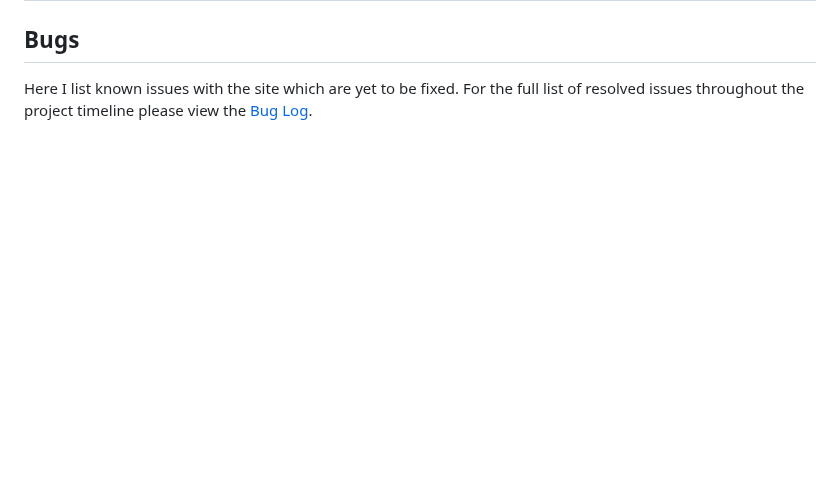
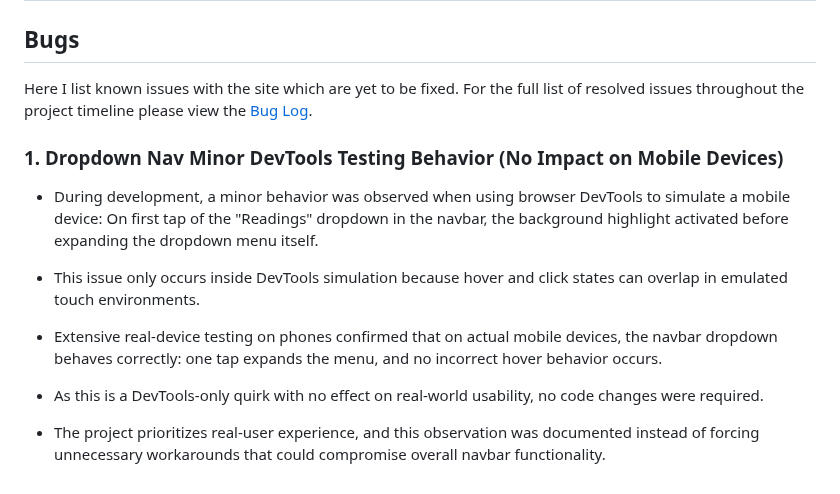
Before and after one commit to kimjev-webdev/webdevination, a Markdown page: TESTING.md, the part around the change. Rendered like a GitHub page; blank space fills up the shorter version.

```diff
--- a/TESTING.md
+++ b/TESTING.md
@@ -138,3 +138,16 @@ As a software developer with an interest in spirituality I want to interact with
 
 Here I list known issues with the site which are yet to be fixed.
 For the full list of resolved issues throughout the project timeline please view the [Bug Log](BUGLOG.md).
+
+### 1. Dropdown Nav Minor DevTools Testing Behavior (No Impact on Mobile Devices)
+* During development, a minor behavior was observed when using browser DevTools to simulate a mobile device:
+On first tap of the "Readings" dropdown in the navbar, the background highlight activated before expanding the dropdown menu itself.
+
+* This issue only occurs inside DevTools simulation because hover and click states can overlap in emulated touch environments.
+
+* Extensive real-device testing on phones confirmed that on actual mobile devices, the navbar dropdown behaves correctly:
+one tap expands the menu, and no incorrect hover behavior occurs.
+
+* As this is a DevTools-only quirk with no effect on real-world usability, no code changes were required.
+
+* The project prioritizes real-user experience, and this observation was documented instead of forcing unnecessary workarounds that could compromise overall navbar functionality.
```
